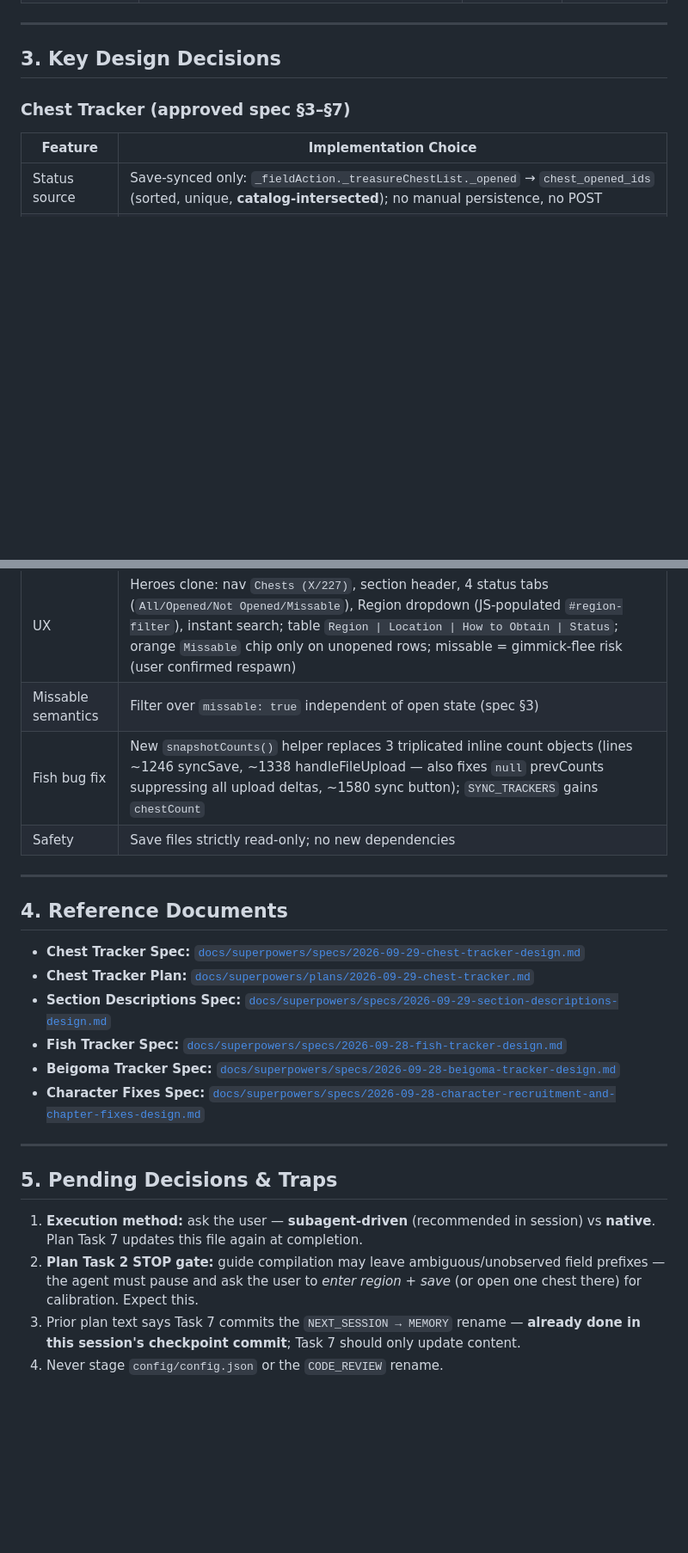
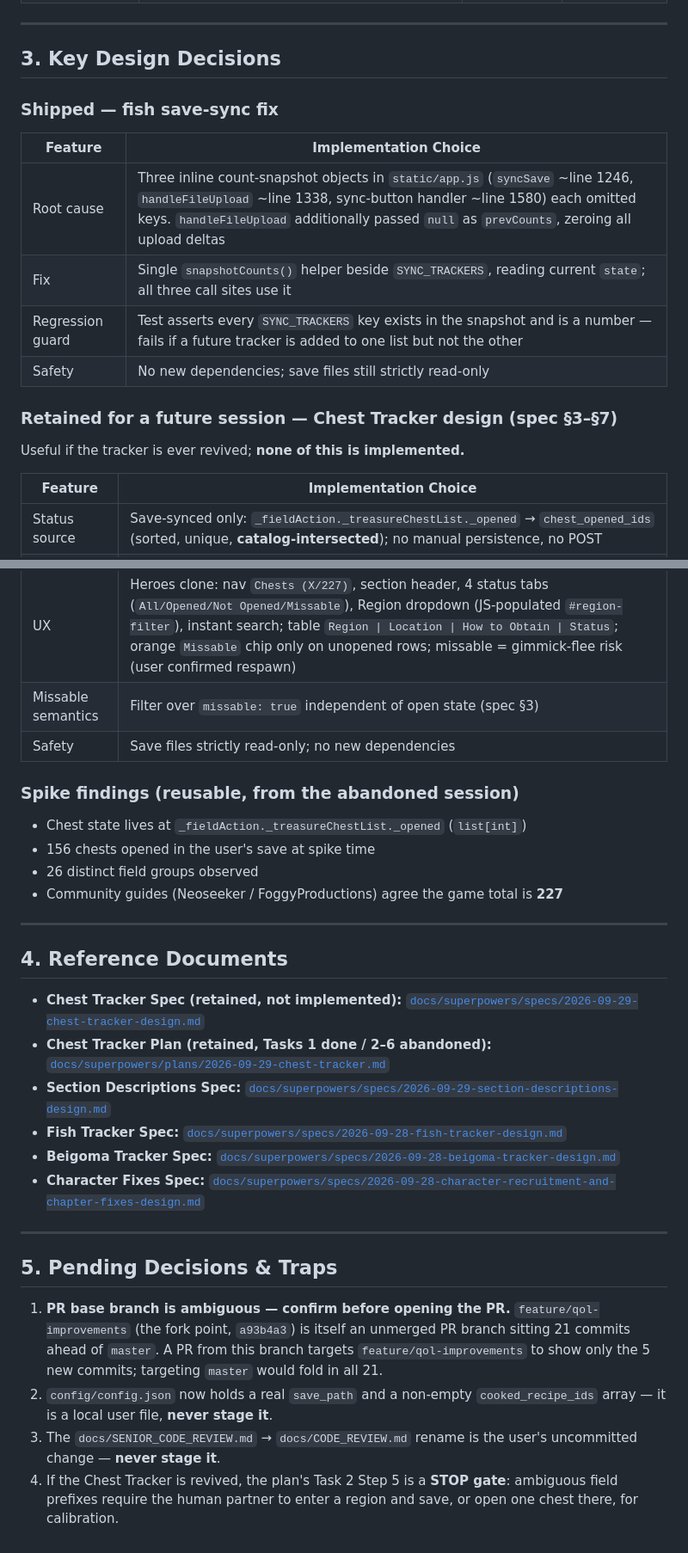
Before and after one commit to rekyb/eiyuden-gameplay-tracker, a Markdown page: docs/MEMORY.md, 2 parts joined by grey strips. Shown at 86% size. Drawn GitHub-style; blank space fills up the shorter version.

```diff
--- a/docs/MEMORY.md
+++ b/docs/MEMORY.md
@@ -50,7 +66,18 @@ To continue in the next session, instruct the agent:
 
 ## 3. Key Design Decisions
 
-### Chest Tracker (approved spec §3–§7)
+### Shipped — fish save-sync fix
+
+| Feature | Implementation Choice |
+|---------|-----------------------|
+| Root cause | Three inline count-snapshot objects in `static/app.js` (`syncSave` ~line 1246, `handleFileUpload` ~line 1338, sync-button handler ~line 1580) each omitted keys. `handleFileUpload` additionally passed `null` as `prevCounts`, zeroing all upload deltas |
+| Fix | Single `snapshotCounts()` helper beside `SYNC_TRACKERS`, reading current `state`; all three call sites use it |
+| Regression guard | Test asserts every `SYNC_TRACKERS` key exists in the snapshot and is a number — fails if a future tracker is added to one list but not the other |
+| Safety | No new dependencies; save files still strictly read-only |
+
+### Retained for a future session — Chest Tracker design (spec §3–§7)
+
+Useful if the tracker is ever revived; **none of this is implemented.**
 
 | Feature | Implementation Choice |
 |---------|-----------------------|
@@ -60,15 +87,21 @@ To continue in the next session, instruct the agent:
 | Catalog | `data/chests.json`: 227 rows `{chest_id, region, location, howToObtain, method, missable, notes}` + `regions` list; compiled from Neoseeker (primary) + FoggyProductions (secondary), cross-checked to 227; **total always `len(catalog)`, never hardcoded** |
 | UX | Heroes clone: nav `Chests (X/227)`, section header, 4 status tabs (`All/Opened/Not Opened/Missable`), Region dropdown (JS-populated `#region-filter`), instant search; table `Region \| Location \| How to Obtain \| Status`; orange `Missable` chip only on unopened rows; missable = gimmick-flee risk (user confirmed respawn) |
 | Missable semantics | Filter over `missable: true` independent of open state (spec §3) |
-| Fish bug fix | New `snapshotCounts()` helper replaces 3 triplicated inline count objects (lines ~1246 syncSave, ~1338 handleFileUpload — also fixes `null` prevCounts suppressing all upload deltas, ~1580 sync button); `SYNC_TRACKERS` gains `chestCount` |
 | Safety | Save files strictly read-only; no new dependencies |
+
+### Spike findings (reusable, from the abandoned session)
+
+- Chest state lives at `_fieldAction._treasureChestList._opened` (`list[int]`)
+- 156 chests opened in the user's save at spike time
+- 26 distinct field groups observed
+- Community guides (Neoseeker / FoggyProductions) agree the game total is **227**
 
 ---
 
 ## 4. Reference Documents
 
-- **Chest Tracker Spec:** [`docs/superpowers/specs/2026-09-29-chest-tracker-design.md`](file:///C:/projects/eiyuden-gameplay-tracker/docs/superpowers/specs/2026-09-29-chest-tracker-design.md)
-- **Chest Tracker Plan:** [`docs/superpowers/plans/2026-09-29-chest-tracker.md`](file:///C:/projects/eiyuden-gameplay-tracker/docs/superpowers/plans/2026-09-29-chest-tracker.md)
+- **Chest Tracker Spec (retained, not implemented):** [`docs/superpowers/specs/2026-09-29-chest-tracker-design.md`](file:///C:/projects/eiyuden-gameplay-tracker/docs/superpowers/specs/2026-09-29-chest-tracker-design.md)
+- **Chest Tracker Plan (retained, Tasks 1 done / 2–6 abandoned):** [`docs/superpowers/plans/2026-09-29-chest-tracker.md`](file:///C:/projects/eiyuden-gameplay-tracker/docs/superpowers/plans/2026-09-29-chest-tracker.md)
 - **Section Descriptions Spec:** [`docs/superpowers/specs/2026-09-29-section-descriptions-design.md`](file:///C:/projects/eiyuden-gameplay-tracker/docs/superpowers/specs/2026-09-29-section-descriptions-design.md)
 - **Fish Tracker Spec:** [`docs/superpowers/specs/2026-09-28-fish-tracker-design.md`](file:///C:/projects/eiyuden-gameplay-tracker/docs/superpowers/specs/2026-09-28-fish-tracker-design.md)
 - **Beigoma Tracker Spec:** [`docs/superpowers/specs/2026-09-28-beigoma-tracker-design.md`](file:///C:/projects/eiyuden-gameplay-tracker/docs/superpowers/specs/2026-09-28-beigoma-tracker-design.md)
@@ -78,7 +111,7 @@ To continue in the next session, instruct the agent:
 
 ## 5. Pending Decisions & Traps
 
-1. **Execution method:** ask the user — **subagent-driven** (recommended in session) vs **native**. Plan Task 7 updates this file again at completion.
-2. **Plan Task 2 STOP gate:** guide compilation may leave ambiguous/unobserved field prefixes — the agent must pause and ask the user to *enter region + save* (or open one chest there) for calibration. Expect this.
-3. Prior plan text says Task 7 commits the `NEXT_SESSION → MEMORY` rename — **already done in this session's checkpoint commit**; Task 7 should only update content.
-4. Never stage `config/config.json` or the `CODE_REVIEW` rename.
+1. **PR base branch is ambiguous — confirm before opening the PR.** `feature/qol-improvements` (the fork point, `a93b4a3`) is itself an unmerged PR branch sitting 21 commits ahead of `master`. A PR from this branch targets `feature/qol-improvements` to show only the 5 new commits; targeting `master` would fold in all 21.
+2. `config/config.json` now holds a real `save_path` and a non-empty `cooked_recipe_ids` array — it is a local user file, **never stage it**.
+3. The `docs/SENIOR_CODE_REVIEW.md` → `docs/CODE_REVIEW.md` rename is the user's uncommitted change — **never stage it**.
+4. If the Chest Tracker is revived, the plan's Task 2 Step 5 is a **STOP gate**: ambiguous field prefixes require the human partner to enter a region and save, or open one chest there, for calibration.
```
Also changed, not shown: other parts of docs/MEMORY.md (+29 -13 lines).
